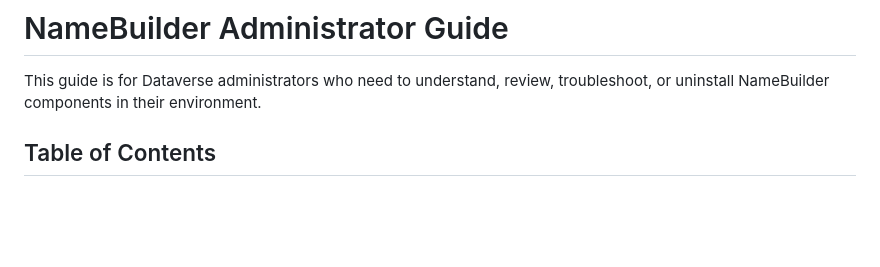
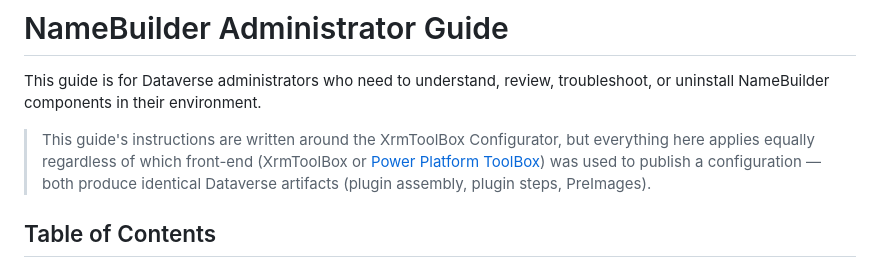
Before and after one commit to mscottsewell/NameBuilder, a Markdown page: ADMINISTRATOR.md, the part around the change. Drawn GitHub-style; blank space fills up the shorter version.

```diff
--- a/ADMINISTRATOR.md
+++ b/ADMINISTRATOR.md
@@ -1,6 +1,8 @@
 # NameBuilder Administrator Guide
 
 This guide is for Dataverse administrators who need to understand, review, troubleshoot, or uninstall NameBuilder components in their environment.
+
+> This guide's instructions are written around the XrmToolBox Configurator, but everything here applies equally regardless of which front-end (XrmToolBox or [Power Platform ToolBox](NameBuilderToolbox/README.md)) was used to publish a configuration — both produce identical Dataverse artifacts (plugin assembly, plugin steps, PreImages).
 
 ## Table of Contents
 
```
Also changed, not shown: README.md (+14 -3 lines).
